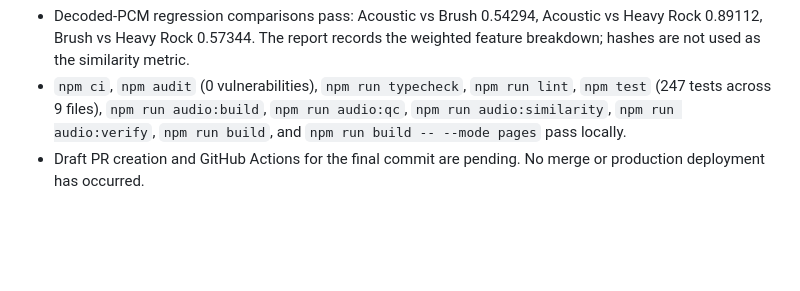
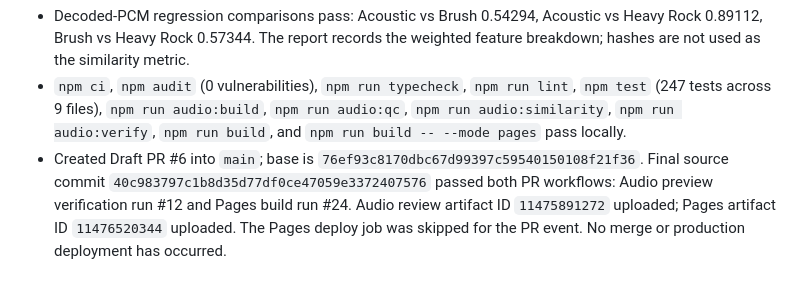
Before and after one commit to bugu-robot/flowmusic-prompt-generator, a Markdown page: STATUS.md, the part around the change. GitHub-like rendering; blank space fills up the shorter version.

Commit message:
docs: record audio preview verification results

```diff
--- a/STATUS.md
+++ b/STATUS.md
@@ -92,4 +92,4 @@ No actual Flow Music audio quality is claimed as verified; audio UAT remains the
 - Similarity report: 24 exact-spec groups, 3 near-spec groups, 24 near-audio groups, 28 ACCEPTED_EQUIVALENT groups, 18 EXPECTED_VARIANT groups, and 0 INVALID_COLLISION groups. Eight percussion identity families passed. Of 496 instrument-tone comparisons, 35 were flagged near-audio; the single indistinguishable pair is Trumpet/Flugelhorn, explicitly documented as a FluidR3 trumpet-patch approximation.
 - Decoded-PCM regression comparisons pass: Acoustic vs Brush 0.54294, Acoustic vs Heavy Rock 0.89112, Brush vs Heavy Rock 0.57344. The report records the weighted feature breakdown; hashes are not used as the similarity metric.
 - `npm ci`, `npm audit` (0 vulnerabilities), `npm run typecheck`, `npm run lint`, `npm test` (247 tests across 9 files), `npm run audio:build`, `npm run audio:qc`, `npm run audio:similarity`, `npm run audio:verify`, `npm run build`, and `npm run build -- --mode pages` pass locally.
-- Draft PR creation and GitHub Actions for the final commit are pending. No merge or production deployment has occurred.
+- Created Draft PR #6 into `main`; base is `76ef93c8170dbc67d99397c59540150108f21f36`. Final source commit `40c983797c1b8d35d77df0ce47059e3372407576` passed both PR workflows: Audio preview verification run #12 and Pages build run #24. Audio review artifact ID `11475891272` uploaded; Pages artifact ID `11476520344` uploaded. The Pages deploy job was skipped for the PR event. No merge or production deployment has occurred.
```
